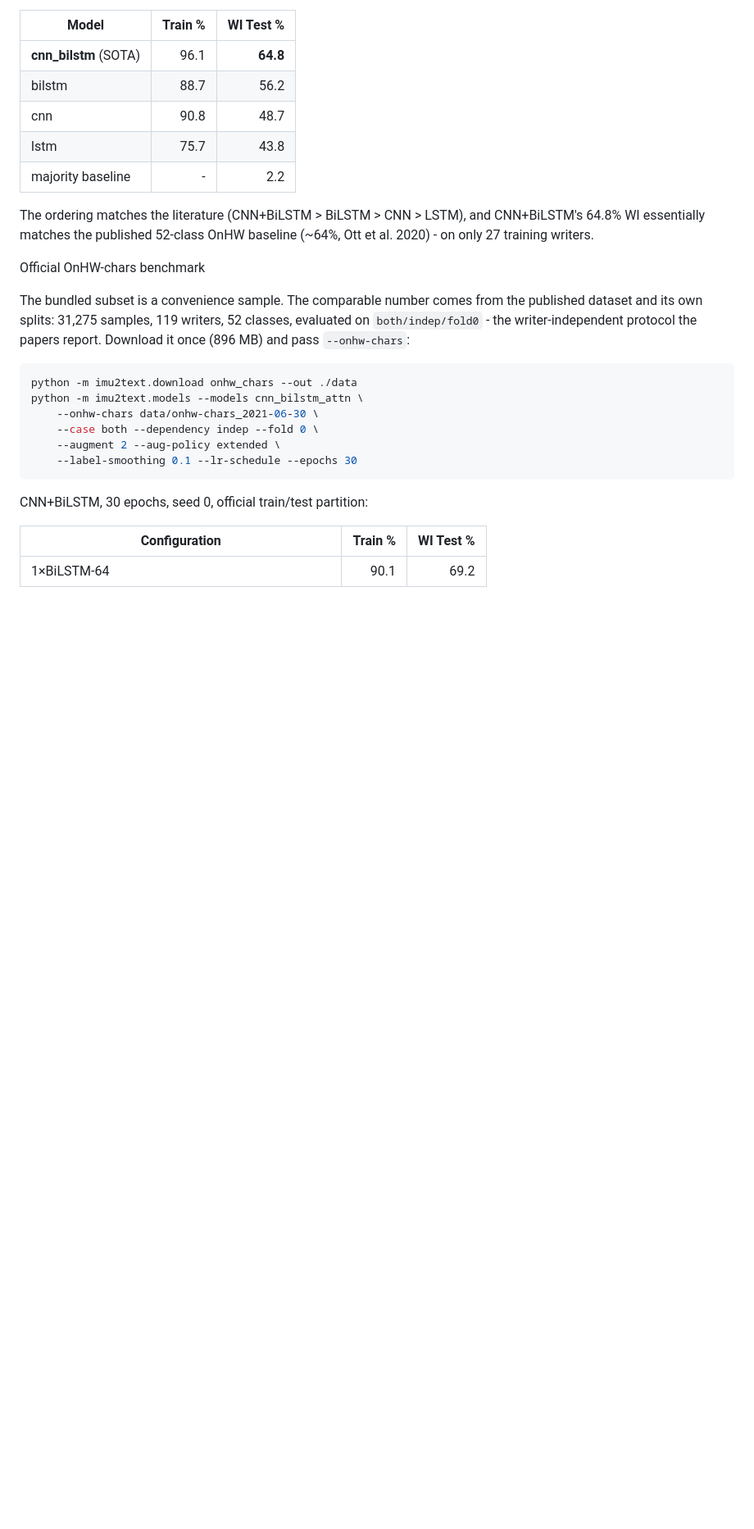
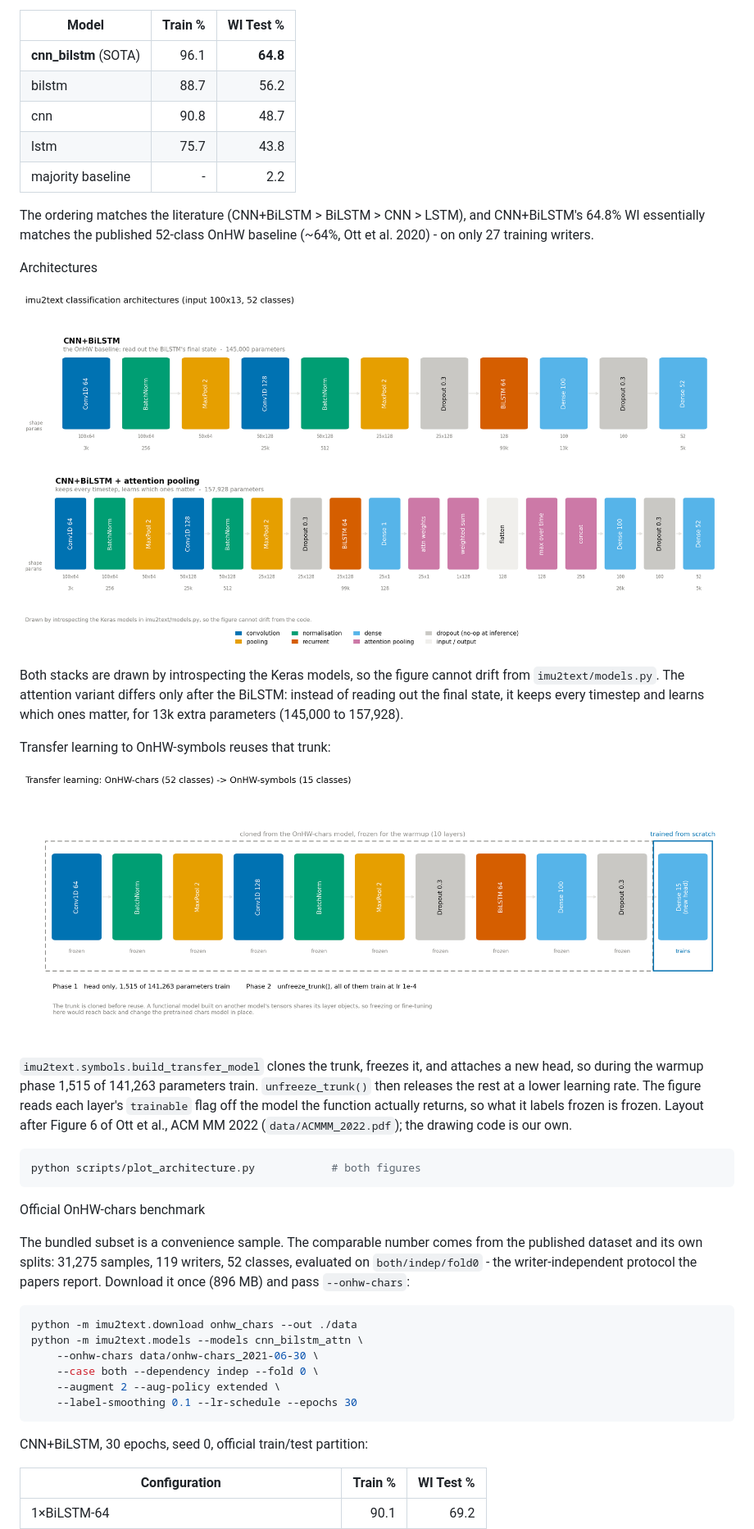
Before and after one commit to vahinitech/imu2text, a Markdown page: README.md, the part around one of its changes. Shown at 82% size. Drawn GitHub-style; pictures changed too: results/architecture.png (added), results/transfer_learning.png (added); blank space fills up the shorter version.

````diff
--- a/README.md
+++ b/README.md
@@ -128,6 +129,30 @@ Writer-independent results on the bundled subset (2,270 samples, 45 writers,
 The ordering matches the literature (CNN+BiLSTM > BiLSTM > CNN > LSTM), and
 CNN+BiLSTM's 64.8% WI essentially matches the published 52-class OnHW baseline
 (~64%, Ott et al. 2020) - on only 27 training writers.
+
+Architectures
+
+![Model architectures](results/architecture.png)
+
+Both stacks are drawn by introspecting the Keras models, so the figure cannot
+drift from `imu2text/models.py`. The attention variant differs only after the
+BiLSTM: instead of reading out the final state, it keeps every timestep and
+learns which ones matter, for 13k extra parameters (145,000 to 157,928).
+
+Transfer learning to OnHW-symbols reuses that trunk:
+
+![Transfer learning](results/transfer_learning.png)
+
+`imu2text.symbols.build_transfer_model` clones the trunk, freezes it, and
+attaches a new head, so during the warmup phase 1,515 of 141,263 parameters
+train. `unfreeze_trunk()` then releases the rest at a lower learning rate. The
+figure reads each layer's `trainable` flag off the model the function actually
+returns, so what it labels frozen is frozen. Layout after Figure 6 of Ott et
+al., ACM MM 2022 (`data/ACMMM_2022.pdf`); the drawing code is our own.
+
+```bash
+python scripts/plot_architecture.py            # both figures
+```
 
 Official OnHW-chars benchmark
 
````
Also changed, not shown: other parts of README.md (+1 -0 lines), 4 other files.
